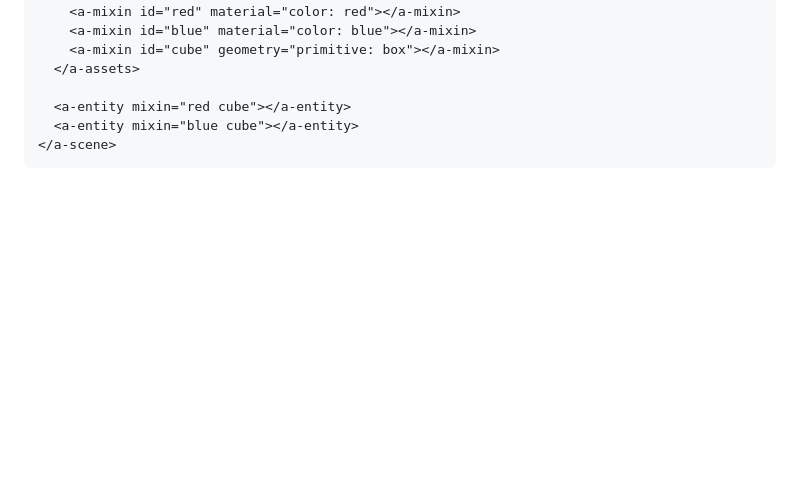
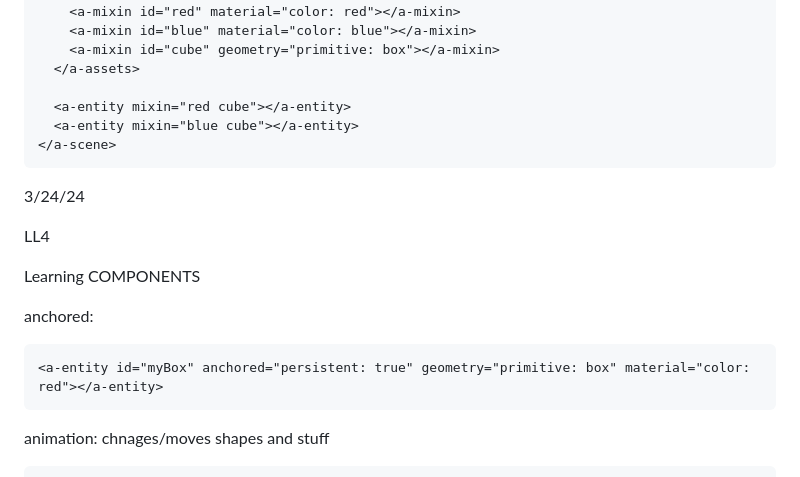
Before and after one commit to johnnyy5929/sep10-freedom-project, a Markdown page: tool/learning-log.md, the part around one of its changes. Rendered like a GitHub page; blank space fills up the shorter version.

`````diff
--- a/tool/learning-log.md
+++ b/tool/learning-log.md
@@ -214,3 +214,18 @@ Mixins:
   <a-entity mixin="blue cube"></a-entity>
 </a-scene>
 ````
+
+
+3/24/24
+
+LL4
+
+Learning COMPONENTS
+
+anchored:
+````
+<a-entity id="myBox" anchored="persistent: true" geometry="primitive: box" material="color: red"></a-entity>
+````
+
+animation: chnages/moves shapes and stuff
+
`````
Also changed, not shown: other parts of tool/learning-log.md (+9 -0 lines).
